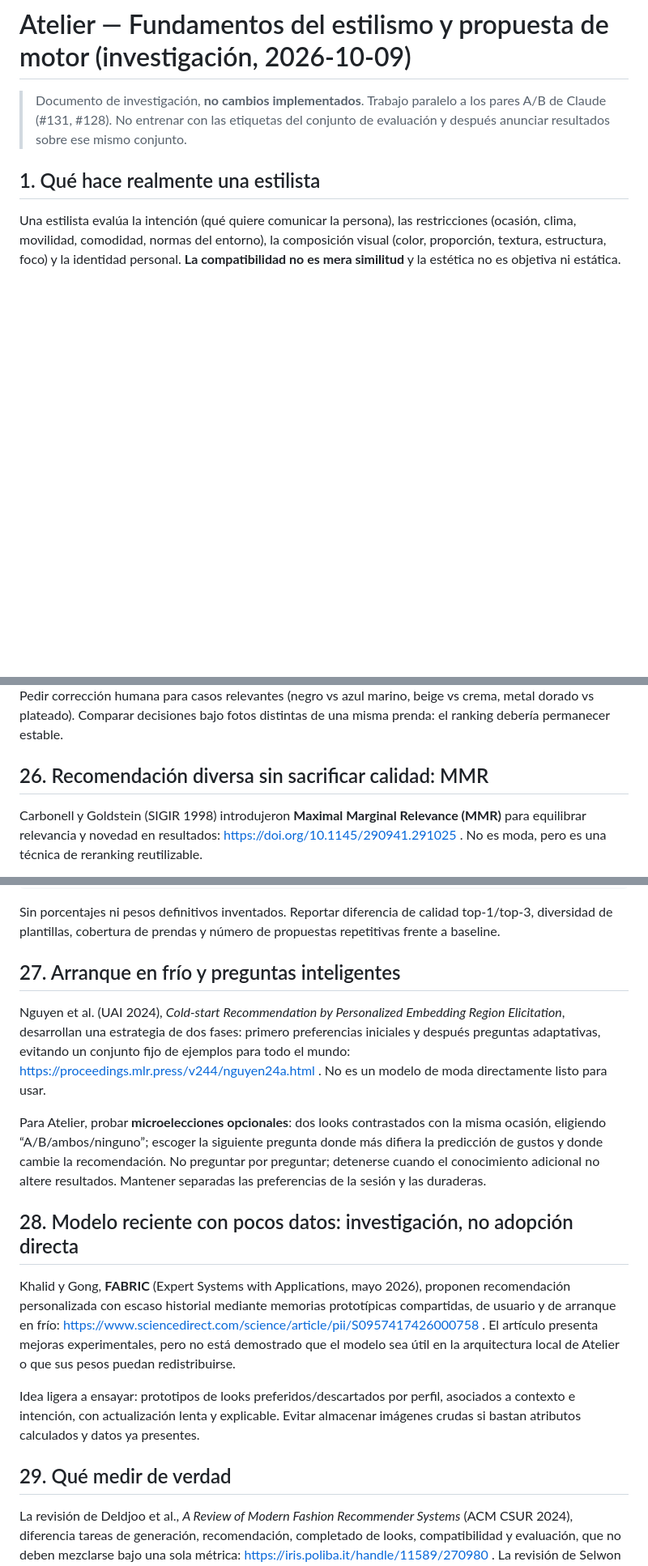
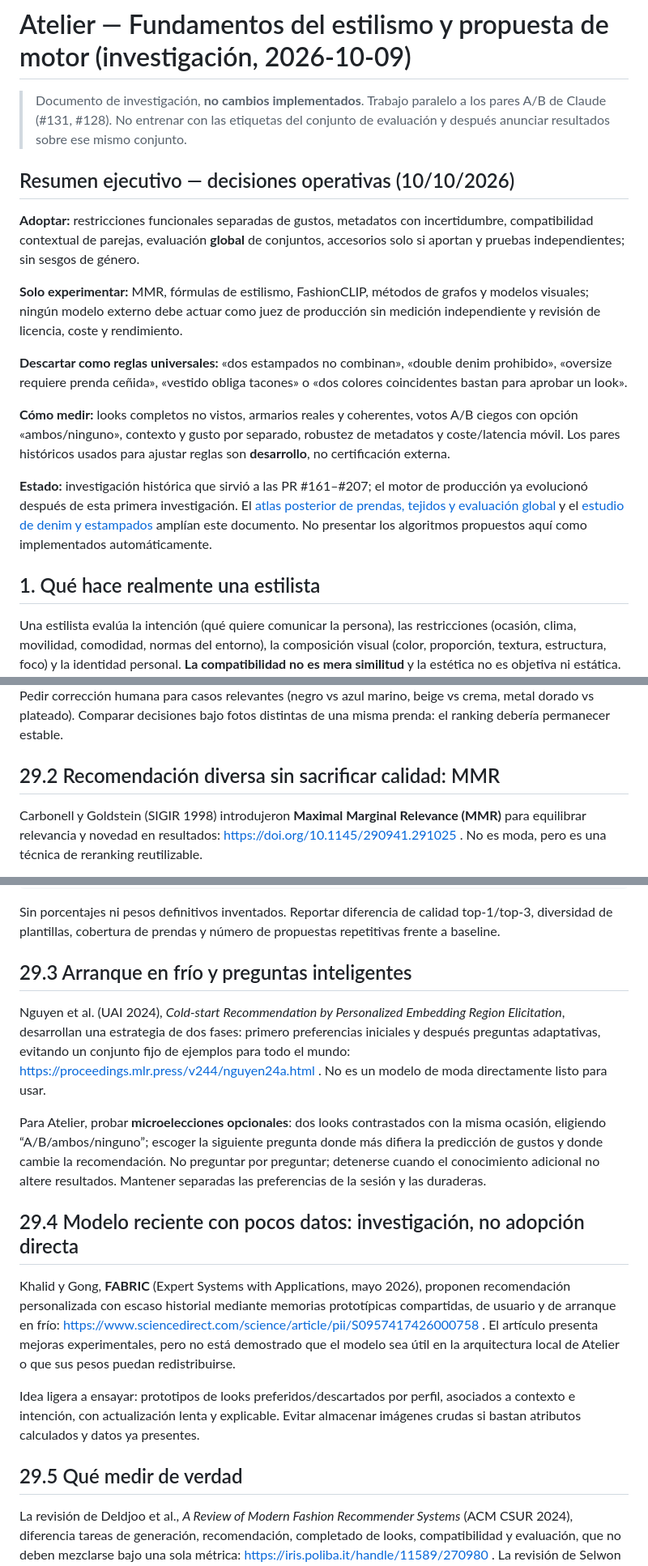
Before and after one commit to NoeliaToledano/NoeliaToledano.github.io, a Markdown page: docs/atelier/INVESTIGACION-ESTILISMO-Y-ALGORITMO-2026-10-09.md, 3 parts joined by grey strips. Shown at 81% size. Rendered like a GitHub page; blank space fills up the shorter version.

Commit message:
docs: executive summary and resolve duplicate section numbers

```diff
--- a/docs/atelier/INVESTIGACION-ESTILISMO-Y-ALGORITMO-2026-10-09.md
+++ b/docs/atelier/INVESTIGACION-ESTILISMO-Y-ALGORITMO-2026-10-09.md
@@ -1,6 +1,19 @@
 # Atelier — Fundamentos del estilismo y propuesta de motor (investigación, 2026-10-09)
 
 > Documento de investigación, **no cambios implementados**. Trabajo paralelo a los pares A/B de Claude (#131, #128). No entrenar con las etiquetas del conjunto de evaluación y después anunciar resultados sobre ese mismo conjunto.
+
+
+## Resumen ejecutivo — decisiones operativas (10/10/2026)
+
+**Adoptar:** restricciones funcionales separadas de gustos, metadatos con incertidumbre, compatibilidad contextual de parejas, evaluación **global** de conjuntos, accesorios solo si aportan y pruebas independientes; sin sesgos de género.
+
+**Solo experimentar:** MMR, fórmulas de estilismo, FashionCLIP, métodos de grafos y modelos visuales; ningún modelo externo debe actuar como juez de producción sin medición independiente y revisión de licencia, coste y rendimiento.
+
+**Descartar como reglas universales:** «dos estampados no combinan», «double denim prohibido», «oversize requiere prenda ceñida», «vestido obliga tacones» o «dos colores coincidentes bastan para aprobar un look».
+
+**Cómo medir:** looks completos no vistos, armarios reales y coherentes, votos A/B ciegos con opción «ambos/ninguno», contexto y gusto por separado, robustez de metadatos y coste/latencia móvil. Los pares históricos usados para ajustar reglas son **desarrollo**, no certificación externa.
+
+**Estado:** investigación histórica que sirvió a las PR #161–#207; el motor de producción ya evolucionó después de esta primera investigación. El [atlas posterior de prendas, tejidos y evaluación global](https://github.com/NoeliaToledano/NoeliaToledano.github.io/pull/220) y el [estudio de denim y estampados](https://github.com/NoeliaToledano/NoeliaToledano.github.io/pull/219) amplían este documento. No presentar los algoritmos propuestos aquí como implementados automáticamente.
 
 ## 1. Qué hace realmente una estilista
 
@@ -366,7 +379,7 @@ La CIE (Commission Internationale de l’Éclairage), en **CIE 015:2018, Colorim
 
 **Consecuencia:** el RGB dominante de una foto doméstica no es un color material fiable. No usar Delta-E entre píxeles de dos fotografías como regla estricta de compatibilidad. Normalizar balance de blancos, segmentar prenda frente a fondo, obtener paleta de varios colores y registrar incertidumbre/iluminación. Pedir corrección humana para casos relevantes (negro vs azul marino, beige vs crema, metal dorado vs plateado). Comparar decisiones bajo fotos distintas de una misma prenda: el ranking debería permanecer estable.
 
-## 26. Recomendación diversa sin sacrificar calidad: MMR
+## 29.2 Recomendación diversa sin sacrificar calidad: MMR
 
 Carbonell y Goldstein (SIGIR 1998) introdujeron **Maximal Marginal Relevance (MMR)** para equilibrar relevancia y novedad en resultados: https://doi.org/10.1145/290941.291025 . No es moda, pero es una técnica de reranking reutilizable.
 
@@ -378,19 +391,19 @@ candidate_utility = calibrated_outfit_quality - lambda * max_similarity_with_sel
 
 Sin porcentajes ni pesos definitivos inventados. Reportar diferencia de calidad top-1/top-3, diversidad de plantillas, cobertura de prendas y número de propuestas repetitivas frente a baseline.
 
-## 27. Arranque en frío y preguntas inteligentes
+## 29.3 Arranque en frío y preguntas inteligentes
 
 Nguyen et al. (UAI 2024), *Cold-start Recommendation by Personalized Embedding Region Elicitation*, desarrollan una estrategia de dos fases: primero preferencias iniciales y después preguntas adaptativas, evitando un conjunto fijo de ejemplos para todo el mundo: https://proceedings.mlr.press/v244/nguyen24a.html . No es un modelo de moda directamente listo para usar.
 
 Para Atelier, probar **microelecciones opcionales**: dos looks contrastados con la misma ocasión, eligiendo “A/B/ambos/ninguno”; escoger la siguiente pregunta donde más difiera la predicción de gustos y donde cambie la recomendación. No preguntar por preguntar; detenerse cuando el conocimiento adicional no altere resultados. Mantener separadas las preferencias de la sesión y las duraderas.
 
-## 28. Modelo reciente con pocos datos: investigación, no adopción directa
+## 29.4 Modelo reciente con pocos datos: investigación, no adopción directa
 
 Khalid y Gong, **FABRIC** (Expert Systems with Applications, mayo 2026), proponen recomendación personalizada con escaso historial mediante memorias prototípicas compartidas, de usuario y de arranque en frío: https://www.sciencedirect.com/science/article/pii/S0957417426000758 . El artículo presenta mejoras experimentales, pero no está demostrado que el modelo sea útil en la arquitectura local de Atelier o que sus pesos puedan redistribuirse.
 
 Idea ligera a ensayar: prototipos de looks preferidos/descartados por perfil, asociados a contexto e intención, con actualización lenta y explicable. Evitar almacenar imágenes crudas si bastan atributos calculados y datos ya presentes.
 
-## 29. Qué medir de verdad
+## 29.5 Qué medir de verdad
 
 La revisión de Deldjoo et al., *A Review of Modern Fashion Recommender Systems* (ACM CSUR 2024), diferencia tareas de generación, recomendación, completado de looks, compatibilidad y evaluación, que no deben mezclarse bajo una sola métrica: https://iris.poliba.it/handle/11589/270980 . La revisión de Selwon y Szymański (ACM CSUR 2024) enfatiza reproducibilidad, explicabilidad y sesgos de los datos: https://doi.org/10.1145/3664614 .
 
```
Also changed, not shown: other parts of docs/atelier/INVESTIGACION-ESTILISMO-Y-ALGORITMO-2026-10-09.md (+1 -1 lines).
